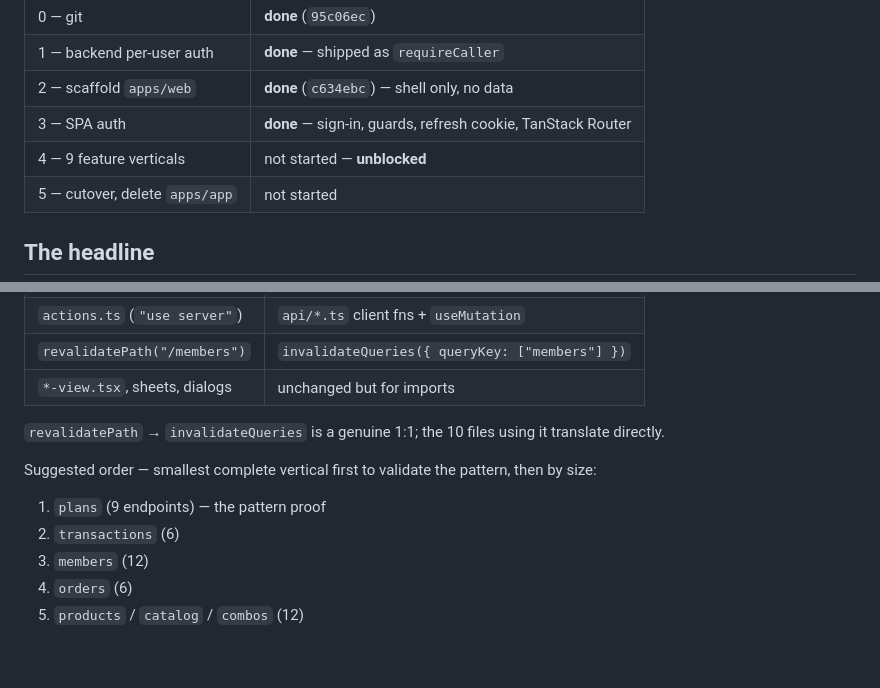
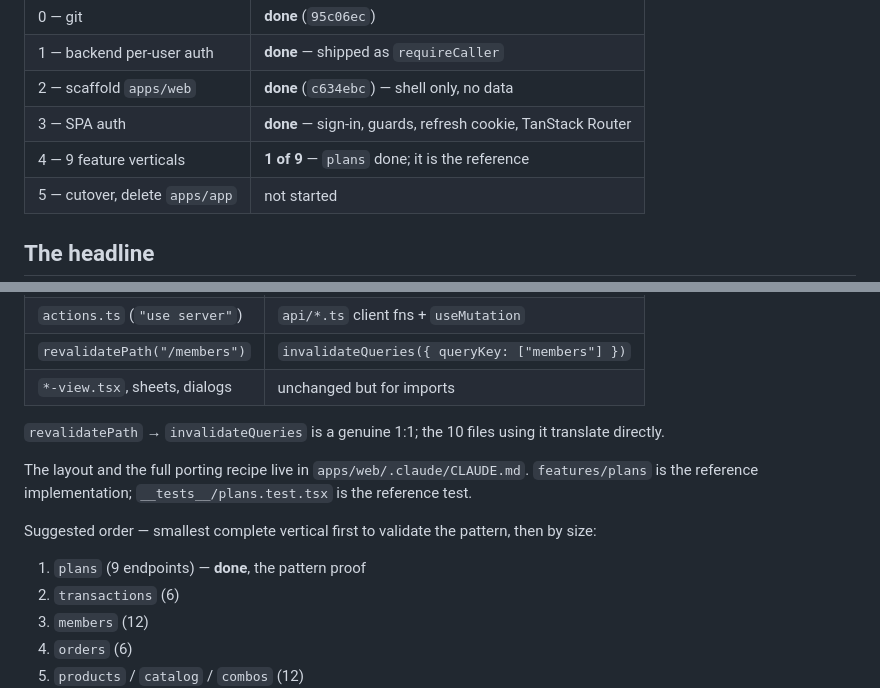
Before and after one commit to Restoratorpos/profit, a Markdown page: MIGRATION-VITE.md, 2 parts joined by grey strips. Drawn GitHub-style; blank space fills up the shorter version.

Commit message:
Mark plans done in the migration plan, point at the reference implementation
Co-Authored-By: Claude Opus 5 (1M context) <noreply@anthropic.com>

```diff
--- a/MIGRATION-VITE.md
+++ b/MIGRATION-VITE.md
@@ -8,7 +8,7 @@ Written 2026-07-28.
 | 1 — backend per-user auth | **done** — shipped as `requireCaller` |
 | 2 — scaffold `apps/web` | **done** (`c634ebc`) — shell only, no data |
 | 3 — SPA auth | **done** — sign-in, guards, refresh cookie, TanStack Router |
-| 4 — 9 feature verticals | not started — **unblocked** |
+| 4 — 9 feature verticals | **1 of 9** — `plans` done; it is the reference |
 | 5 — cutover, delete `apps/app` | not started |
 
 ## The headline
@@ -300,10 +300,14 @@ The translation is highly regular. Per vertical:
 `revalidatePath` → `invalidateQueries` is a genuine 1:1; the 10 files using it
 translate directly.
 
+The layout and the full porting recipe live in `apps/web/.claude/CLAUDE.md`.
+`features/plans` is the reference implementation; `__tests__/plans.test.tsx` is
+the reference test.
+
 Suggested order — smallest complete vertical first to validate the pattern, then
 by size:
 
-1. `plans` (9 endpoints) — the pattern proof
+1. `plans` (9 endpoints) — **done**, the pattern proof
 2. `transactions` (6)
 3. `members` (12)
 4. `orders` (6)
```
